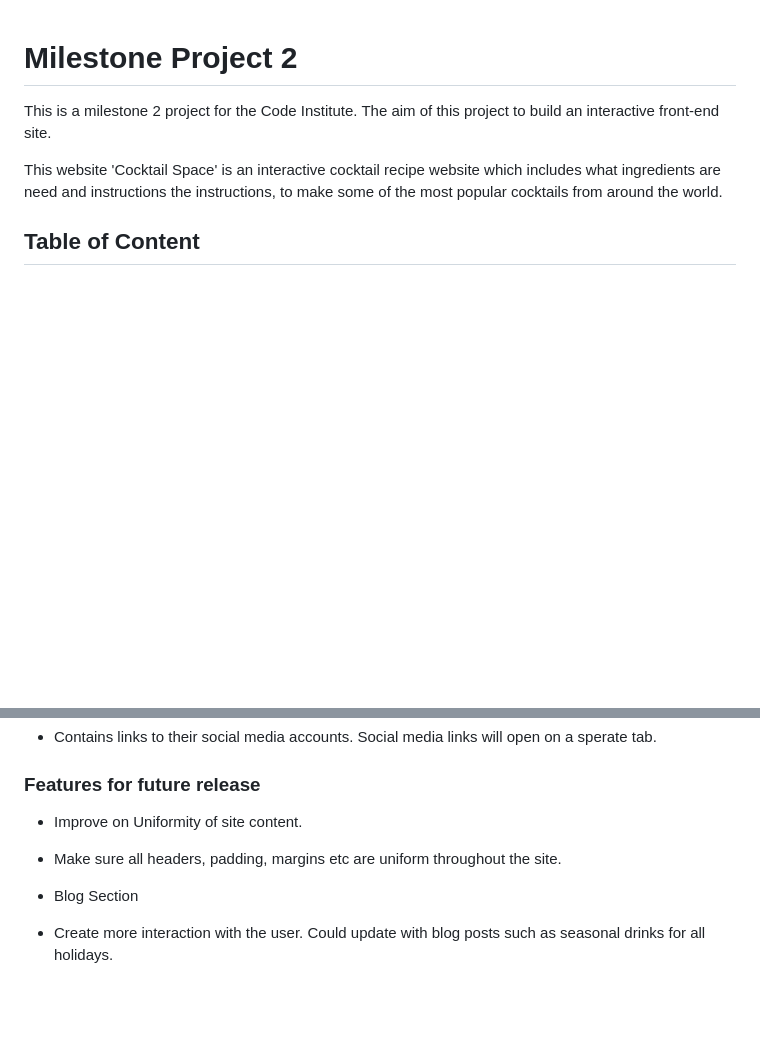
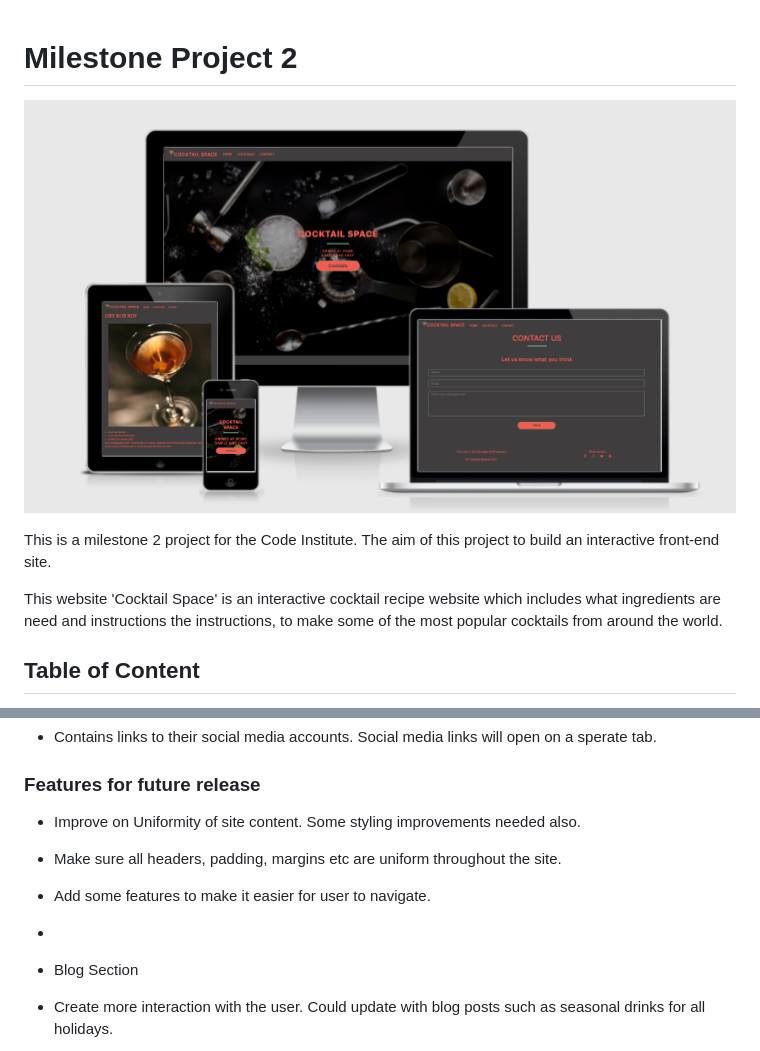
Before and after one commit to LAMcGuinness/Milestone2-, a Markdown page: README.md, 2 parts joined by grey strips. Drawn GitHub-style; pictures changed too: assets/images/milestone2responsive.png (added); blank space fills up the shorter version.

```diff
--- a/README.md
+++ b/README.md
@@ -1,4 +1,5 @@
 # Milestone Project 2
+![Picture of Site](/assets/images/milestone2responsive.png)
 
 This is a milestone 2 project for the Code Institute. The aim of this project to build an interactive front-end site.
 
@@ -95,8 +98,10 @@ Wirefames were created using balsamiq and can be found in the link below.
 - Contains links to their social media accounts. Social media links will open on a sperate tab.
 
 ### Features for future release
-* Improve on Uniformity of site content.
+* Improve on Uniformity of site content. Some styling improvements needed also.
 - Make sure all headers, padding, margins etc are uniform throughout the site.
+* Add some features to make it easier for user to navigate.
+-
 * Blog Section
 - Create more interaction with the user. Could update with blog posts such as seasonal drinks for all holidays.
 * Newsletter
```
Also changed, not shown: other parts of README.md (+3 -1 lines).
